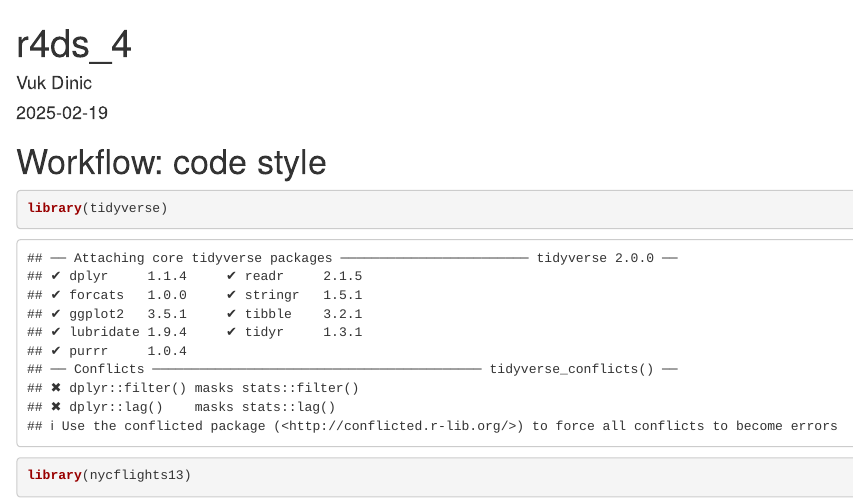
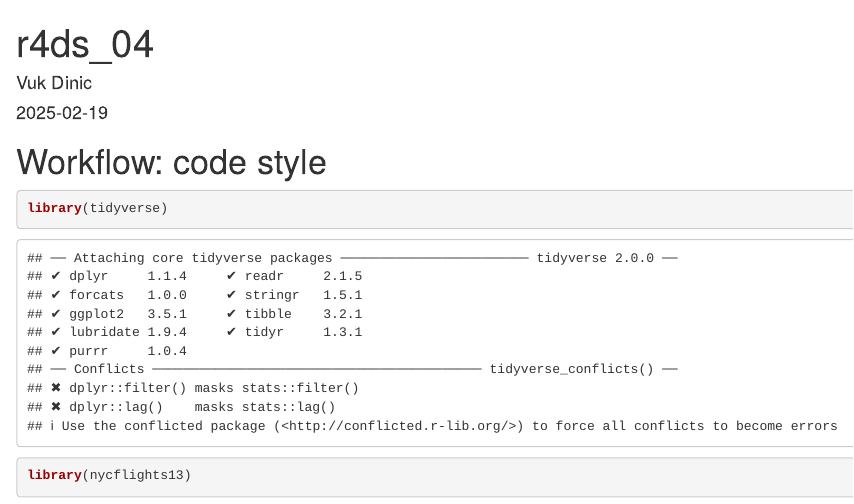
Before and after one commit to realvuk/R-for-Data-Science-by-Vuk, an R Markdown document (r4ds_04.Rmd): the page in a window 1100 px wide, from its top. Rendered offline with R 4.5, knitr and Pandoc, with nearby package versions; some code elsewhere in the file could not run offline.

Commit message:
Update and rename r4ds_4.Rmd to r4ds_04.Rmd

```diff
--- a/r4ds_4.Rmd
+++ b/r4ds_04.Rmd
@@ -1,5 +1,5 @@
 ---
-title: "r4ds_4"
+title: "r4ds_04"
 author: "Vuk Dinic"
 date: "2025-02-19"
 output: html_document
```
